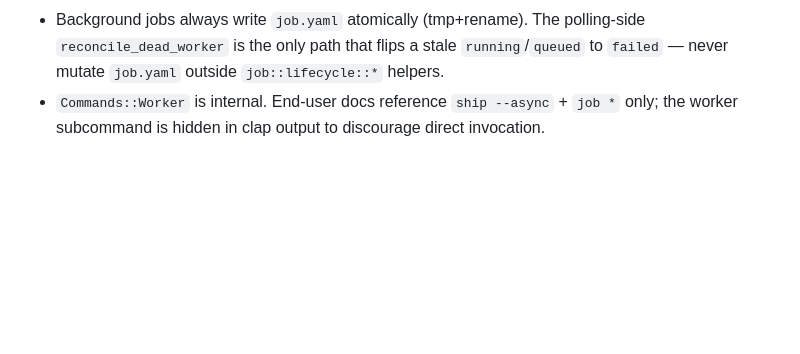
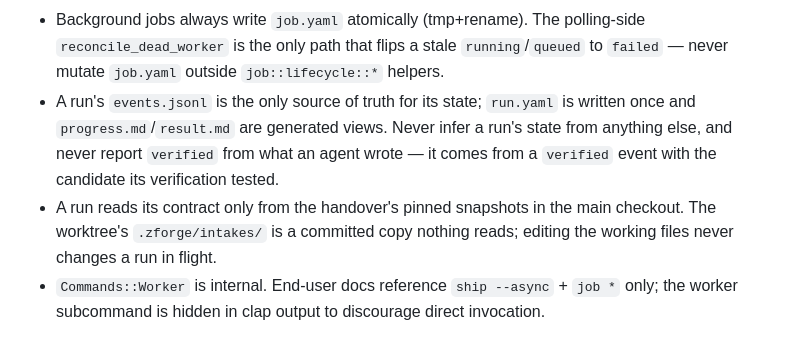
Before and after one commit to zanep298/zforge, a Markdown page: CLAUDE.md, the part around one of its changes. Rendered like a GitHub page; blank space fills up the shorter version.

```diff
--- a/CLAUDE.md
+++ b/CLAUDE.md
@@ -256,4 +257,6 @@ Polling: `zforge job {list,status,log [--follow] [--tail N],wait,cancel <ID>}` a
 - Verification evidence is bound to code: `verify.md` records `candidate` (taken after the run, so files the suite generates don't invalidate it; a before/after difference is noted in `candidate_note`). `verify.md` is written (atomically, like every `writer::write_file` artifact) and the history appended *before* the state moves, so a crash cannot leave `Verified` without its report. `review --done` accepts only `EvidenceStatus::Current` (or `Unbound` outside git).
 - `retry` rewinds only within the task's flow and never forward: `TaskState::reset_to` rejects targets outside the flow or ahead of the current state.
 - Background jobs always write `job.yaml` atomically (tmp+rename). The polling-side `reconcile_dead_worker` is the only path that flips a stale `running`/`queued` to `failed` — never mutate `job.yaml` outside `job::lifecycle::*` helpers.
+- A run's `events.jsonl` is the only source of truth for its state; `run.yaml` is written once and `progress.md`/`result.md` are generated views. Never infer a run's state from anything else, and never report `verified` from what an agent wrote — it comes from a `verified` event with the candidate its verification tested.
+- A run reads its contract only from the handover's pinned snapshots in the main checkout. The worktree's `.zforge/intakes/` is a committed copy nothing reads; editing the working files never changes a run in flight.
 - `Commands::Worker` is internal. End-user docs reference `ship --async` + `job *` only; the worker subcommand is hidden in clap output to discourage direct invocation.
```
Also changed, not shown: other parts of CLAUDE.md (+1 -0 lines), docs/v1.5/workflow.md (+20 -0 lines).
